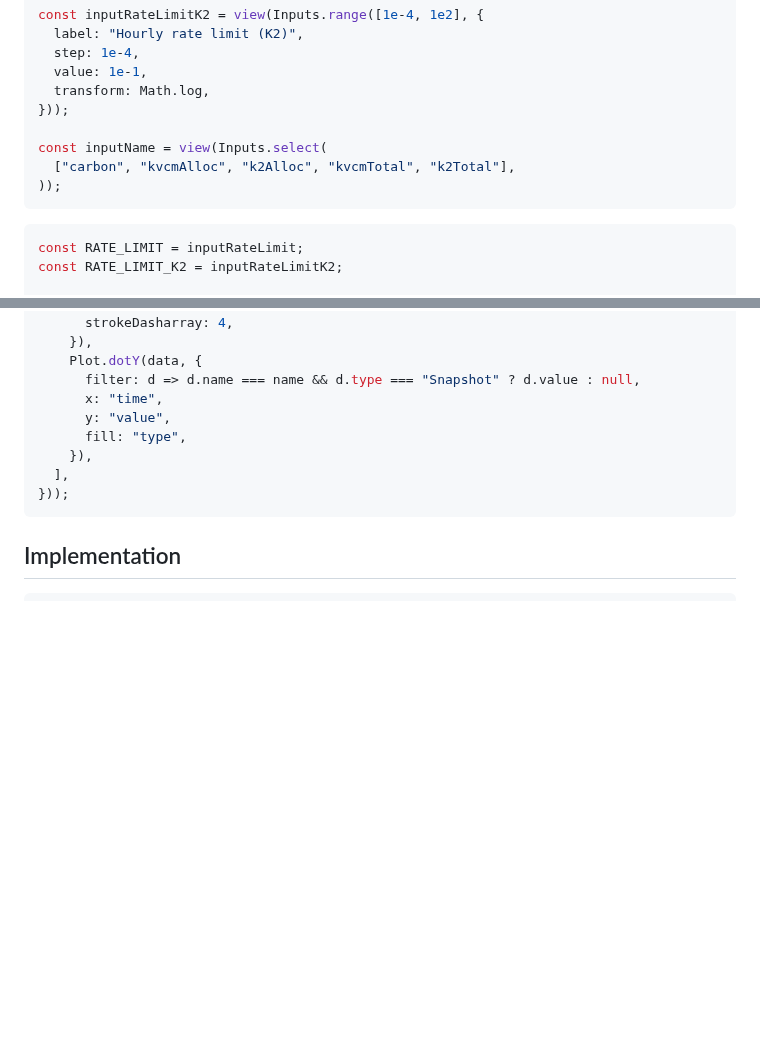
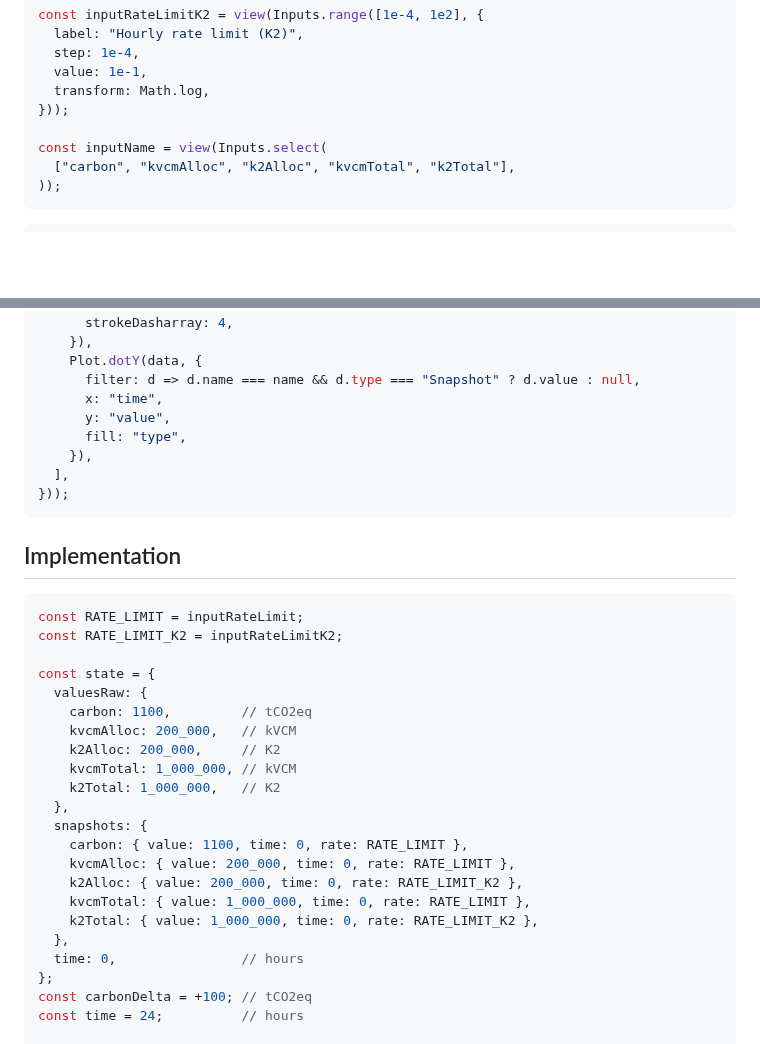
Before and after one commit to ldeso/klima.leodesouza.net, a Markdown page: src/rate-limits.md, 2 parts joined by grey strips. GitHub-like rendering; blank space fills up the shorter version.

Commit message:
Add example state

````diff
--- a/src/rate-limits.md
+++ b/src/rate-limits.md
@@ -38,9 +38,6 @@ const inputName = view(Inputs.select(
 ```
 
 ```js
-const RATE_LIMIT = inputRateLimit;
-const RATE_LIMIT_K2 = inputRateLimitK2;
-
 const states = [{
   valuesRaw: {
     carbon: 1100,
@@ -165,6 +162,29 @@ display(Plot.plot({
 ## Implementation
 
 ```js echo
+const RATE_LIMIT = inputRateLimit;
+const RATE_LIMIT_K2 = inputRateLimitK2;
+
+const state = {
+  valuesRaw: {
+    carbon: 1100,         // tCO2eq
+    kvcmAlloc: 200_000,   // kVCM
+    k2Alloc: 200_000,     // K2
+    kvcmTotal: 1_000_000, // kVCM
+    k2Total: 1_000_000,   // K2
+  },
+  snapshots: {
+    carbon: { value: 1100, time: 0, rate: RATE_LIMIT },
+    kvcmAlloc: { value: 200_000, time: 0, rate: RATE_LIMIT },
+    k2Alloc: { value: 200_000, time: 0, rate: RATE_LIMIT_K2 },
+    kvcmTotal: { value: 1_000_000, time: 0, rate: RATE_LIMIT },
+    k2Total: { value: 1_000_000, time: 0, rate: RATE_LIMIT_K2 },
+  },
+  time: 0,                // hours
+};
+const carbonDelta = +100; // tCO2eq
+const time = 24;          // hours
+
 function executeSwap(state, carbonDelta, time) {
   const { valuesRaw, snapshots } = state;
   const valuesEffective = computeEffectiveValues(valuesRaw, snapshots, time);
````
